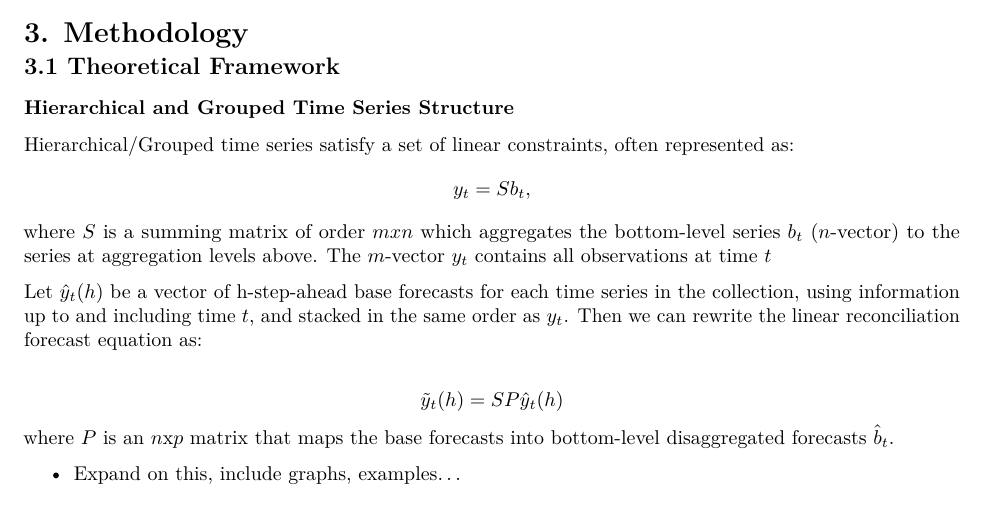
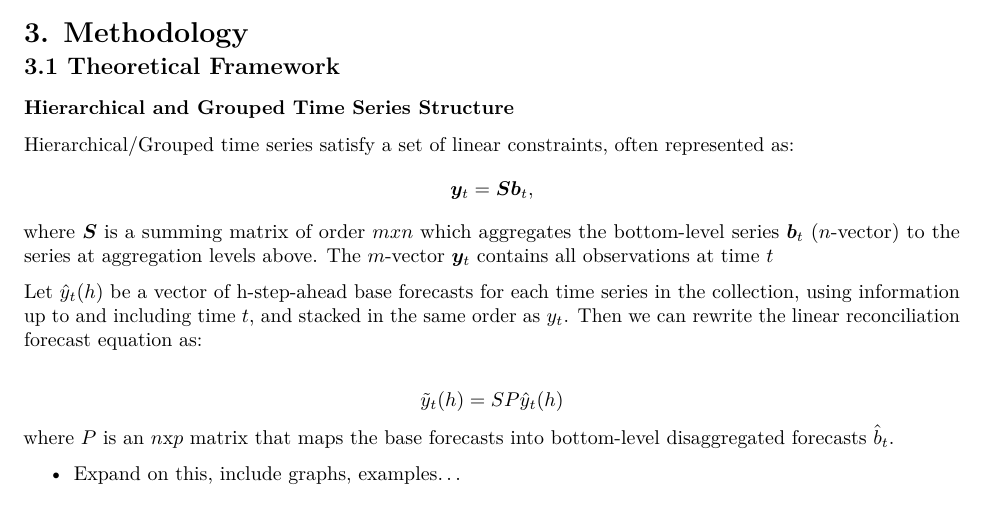
Before and after one commit to lordtahdus/Recon_Honours_Thesis, an R Markdown document (literature/paper_draft.Rmd): part of page 3 of 6, cut so that both start at the same text. Rendered offline with R 4.5, knitr and Pandoc, then LaTeX, with nearby package versions.

Commit message:
small fixes in notation

```diff
--- a/literature/paper_draft.Rmd
+++ b/literature/paper_draft.Rmd
@@ -124,9 +124,11 @@ Empirical evaluations have demonstrated that MinT with an appropriate covariance
 
 ### Hierarchical and Grouped Time Series Structure
 
-Hierarchical/Grouped time series satisfy a set of linear constraints, often represented as: $$
-y_t = S b_t,
-$$ where $S$ is a summing matrix of order $m x n$ which aggregates the bottom-level series $b_t$ ($n$-vector) to the series at aggregation levels above. The $m$-vector $y_t$ contains all observations at time $t$
+Hierarchical/Grouped time series satisfy a set of linear constraints, often represented as:
+$$
+\bm{y}_t = \bm{S} \bm{b}_t,
+$$
+where $\bm{S}$ is a summing matrix of order $m x n$ which aggregates the bottom-level series $\bm{b}_t$ ($n$-vector) to the series at aggregation levels above. The $m$-vector $\bm{y}_t$ contains all observations at time $t$
 
 Let $\hat{y}_t(h)$ be a vector of h-step-ahead base forecasts for each time series in the collection, using information up to and including time $t$, and stacked in the same order as $y_t$. Then we can rewrite the linear reconciliation forecast equation as:
 
```
Also changed, not shown: 1 other file.
